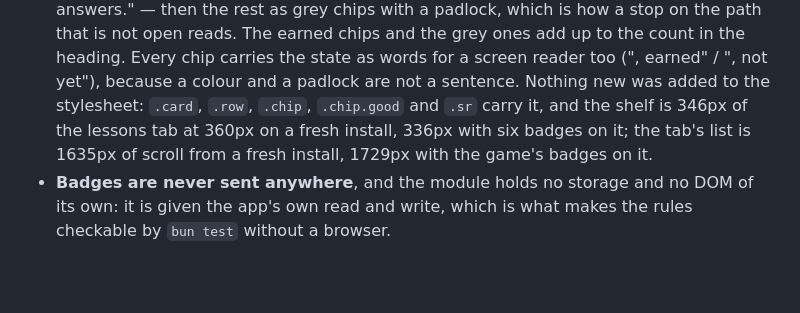
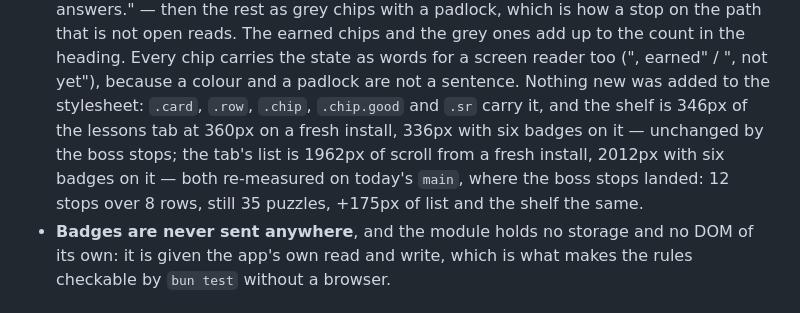
Before and after one commit to aivara-se/learn-chess, a Markdown page: docs/DESIGN.md, the part around the change. Drawn GitHub-style; blank space fills up the shorter version.

Commit message:
docs: the lessons list, re-measured on today's main

```diff
--- a/docs/DESIGN.md
+++ b/docs/DESIGN.md
@@ -373,8 +373,10 @@ for what a child did, that stays. Nine of them, and their rules live in one modu
   add up to the count in the heading. Every chip carries the state as words for a screen reader too
   (", earned" / ", not yet"), because a colour and a padlock are not a sentence. Nothing new was added
   to the stylesheet: `.card`, `.row`, `.chip`, `.chip.good` and `.sr` carry it, and the shelf is 346px
-  of the lessons tab at 360px on a fresh install, 336px with six badges on it; the tab's list is 1635px
-  of scroll from a fresh install, 1729px with the game's badges on it.
+  of the lessons tab at 360px on a fresh install, 336px with six badges on it — unchanged by the boss
+  stops; the tab's list is 1962px of scroll from a fresh install, 2012px with six badges on it — both
+  re-measured on today's `main`, where the boss stops landed: 12 stops over 8 rows, still 35 puzzles,
+  +175px of list and the shelf the same.
 - **Badges are never sent anywhere**, and the module holds no storage and no DOM of its own: it is given
   the app's own read and write, which is what makes the rules checkable by `bun test` without a browser.
 
```
